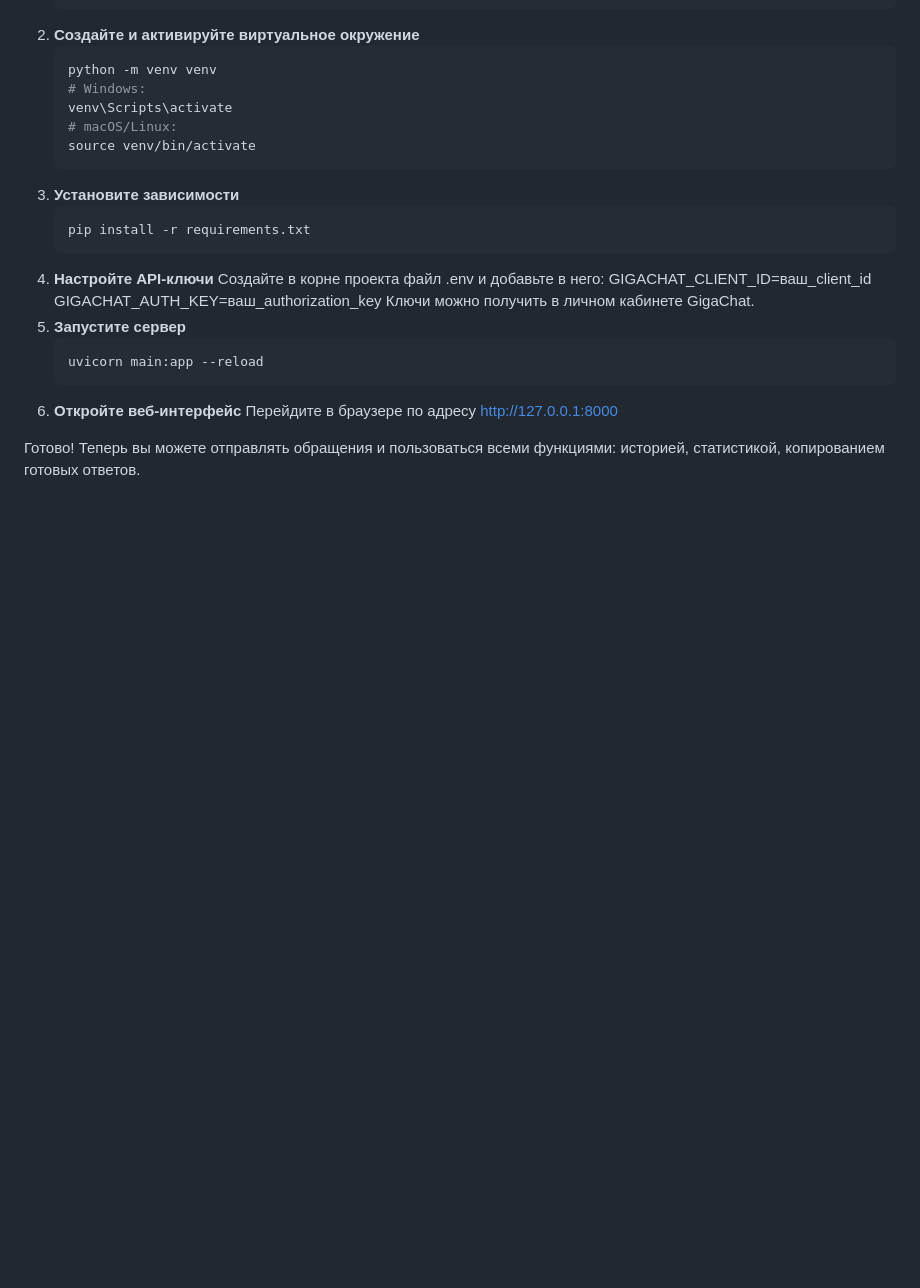
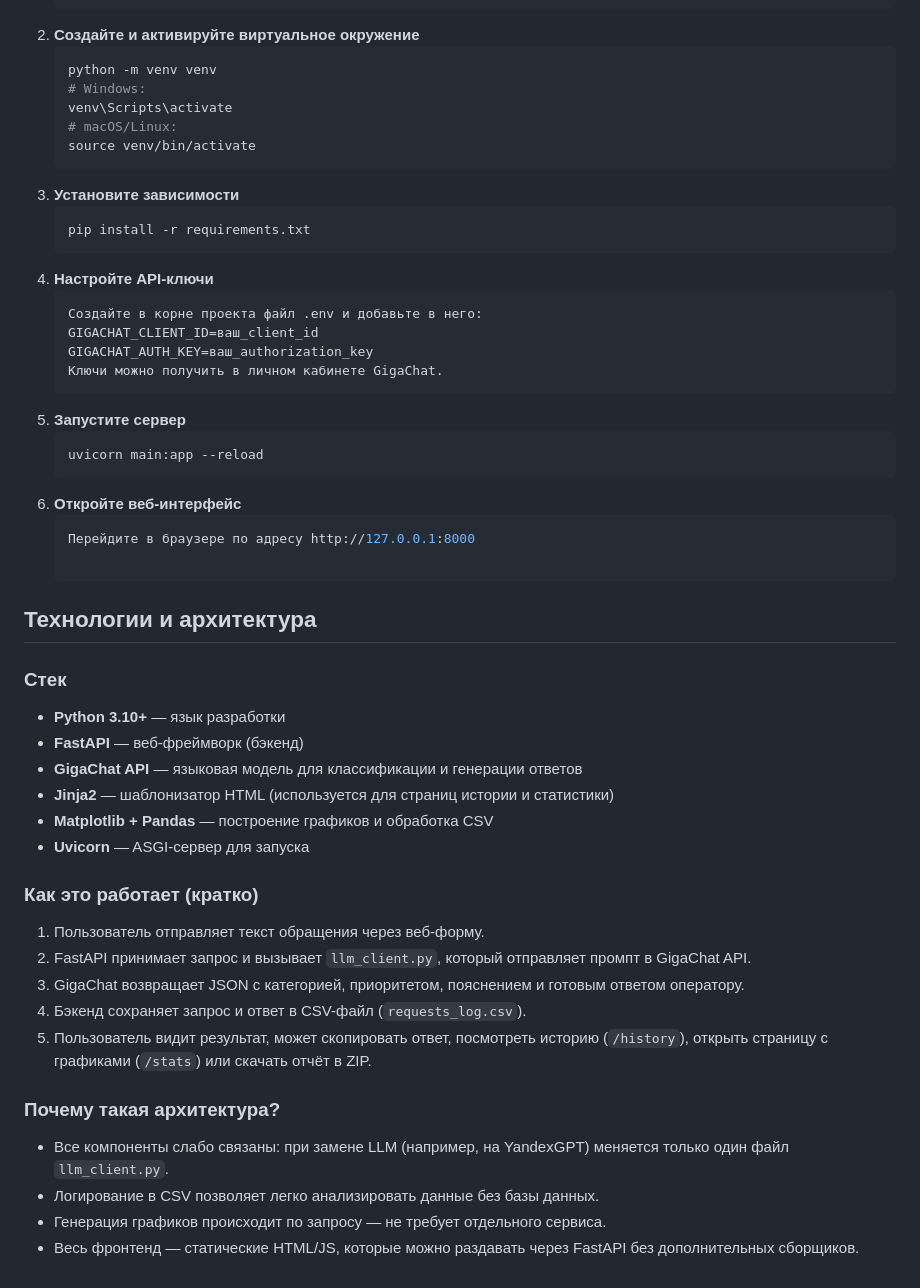
Before and after one commit to algorithm-ssau/2026-6304-3-AiAgent, a Markdown page: README.md, the part around the change. Rendered like a GitHub page; blank space fills up the shorter version.

````diff
--- a/README.md
+++ b/README.md
@@ -36,6 +36,7 @@
    ```bash
    pip install -r requirements.txt
 4. **Настройте API-ключи**
+   ```bash
    Создайте в корне проекта файл .env и добавьте в него:
    GIGACHAT_CLIENT_ID=ваш_client_id
    GIGACHAT_AUTH_KEY=ваш_authorization_key
@@ -44,6 +45,30 @@
    ```bash
    uvicorn main:app --reload
 6. **Откройте веб-интерфейс**
+   ```bash
    Перейдите в браузере по адресу http://127.0.0.1:8000
 
-Готово! Теперь вы можете отправлять обращения и пользоваться всеми функциями: историей, статистикой, копированием готовых ответов.
+## Технологии и архитектура
+
+### Стек
+- **Python 3.10+** — язык разработки
+- **FastAPI** — веб-фреймворк (бэкенд)
+- **GigaChat API** — языковая модель для классификации и генерации ответов
+- **Jinja2** — шаблонизатор HTML (используется для страниц истории и статистики)
+- **Matplotlib + Pandas** — построение графиков и обработка CSV
+- **Uvicorn** — ASGI-сервер для запуска
+
+### Как это работает (кратко)
+
+1. Пользователь отправляет текст обращения через веб-форму.
+2. FastAPI принимает запрос и вызывает `llm_client.py`, который отправляет промпт в GigaChat API.
+3. GigaChat возвращает JSON с категорией, приоритетом, пояснением и готовым ответом оператору.
+4. Бэкенд сохраняет запрос и ответ в CSV-файл (`requests_log.csv`).
+5. Пользователь видит результат, может скопировать ответ, посмотреть историю (`/history`), открыть страницу с графиками (`/stats`) или скачать отчёт в ZIP.
+
+### Почему такая архитектура?
+
+- Все компоненты слабо связаны: при замене LLM (например, на YandexGPT) меняется только один файл `llm_client.py`.
+- Логирование в CSV позволяет легко анализировать данные без базы данных.
+- Генерация графиков происходит по запросу — не требует отдельного сервиса.
+- Весь фронтенд — статические HTML/JS, которые можно раздавать через FastAPI без дополнительных сборщиков.
````
